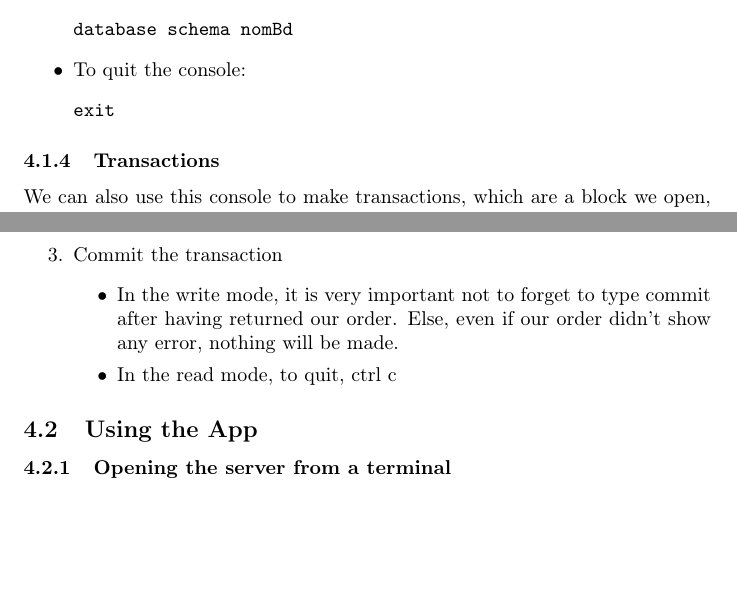
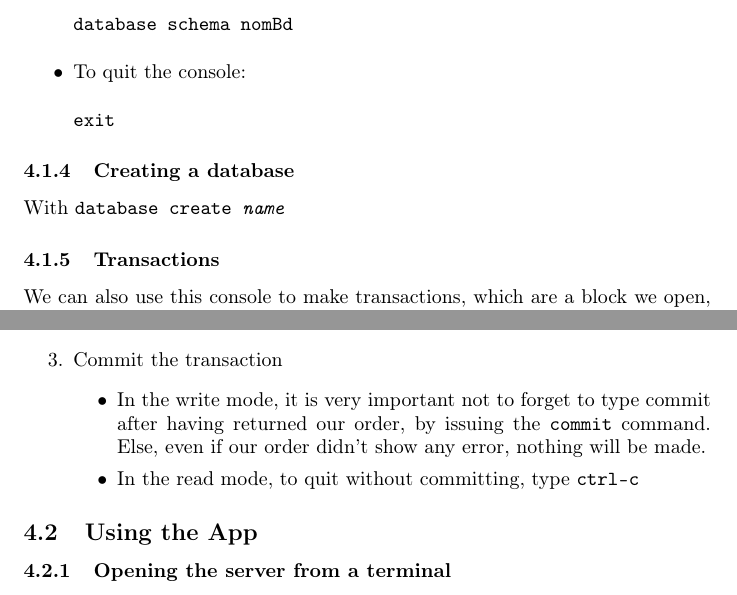
Before and after one commit to Martin-Strecker/stage_typedb, a LaTeX paper (Papers/Typesystem/main.tex): two parts of pages 6 and 7 of 13, joined at a grey line, cut so that both start at the same text, the shorter picture padded with empty space. Compiled offline with pdfLaTeX.

Commit message:
completed parts of typedb description

```diff
--- a/Papers/Typesystem/main.tex
+++ b/Papers/Typesystem/main.tex
@@ -306,6 +306,11 @@ Once the console is opened, we can type several commands to read or write inform
 \item To quit the console:                        \begin{alltt}exit\end{alltt}
 \end{itemize}
 
+\subsubsection{Creating a database}
+
+With \texttt{database create \emph{name}}
+
+
   \subsubsection{Transactions}
 We can also use this console to make transactions, which are a block we open, and that we can commit at the end only if the order we typed was possible to make. This ensures atomicity of the transactions. In other words this allows us to make the command at once and in case of an error, avoid that only one part of the order is made.
 
@@ -332,8 +337,11 @@ It is mostly used to define the schema, in a schema write transaction.
 
 \item Commit the transaction
 \begin{itemize}
-\item In the write mode, it is very important not to forget to type commit after having returned our order. Else, even if our order didn’t show any error, nothing will be made.
-\item In the read mode, to quit, ctrl c
+\item In the write mode, it is very important not to forget to type commit
+  after having returned our order, by issuing the \texttt{commit}
+  command. Else, even if our order didn’t show any error, nothing will be
+  made.
+\item In the read mode, to quit without committing, type \texttt{ctrl-c}
 \end{itemize}
 
 \end{enumerate}
```
